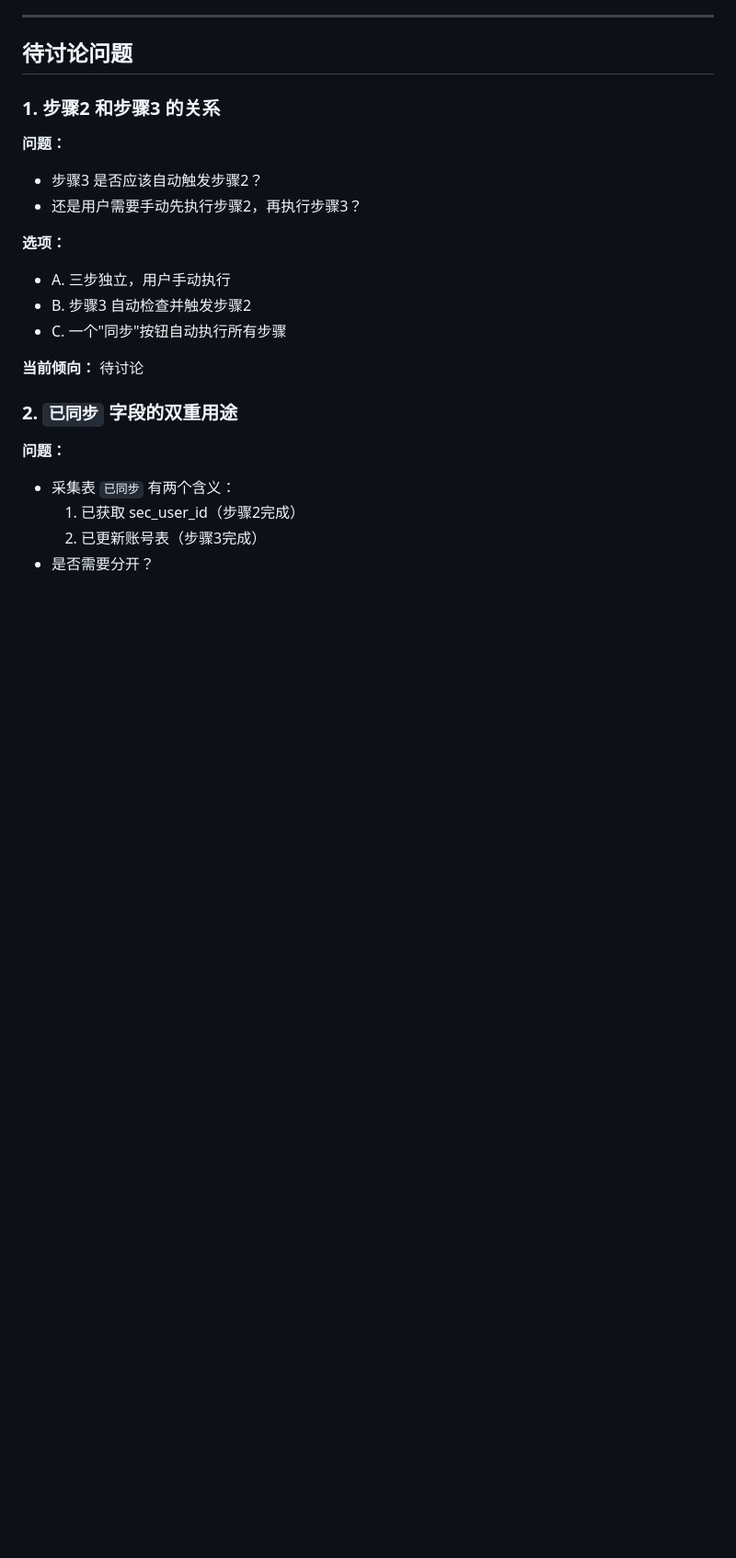
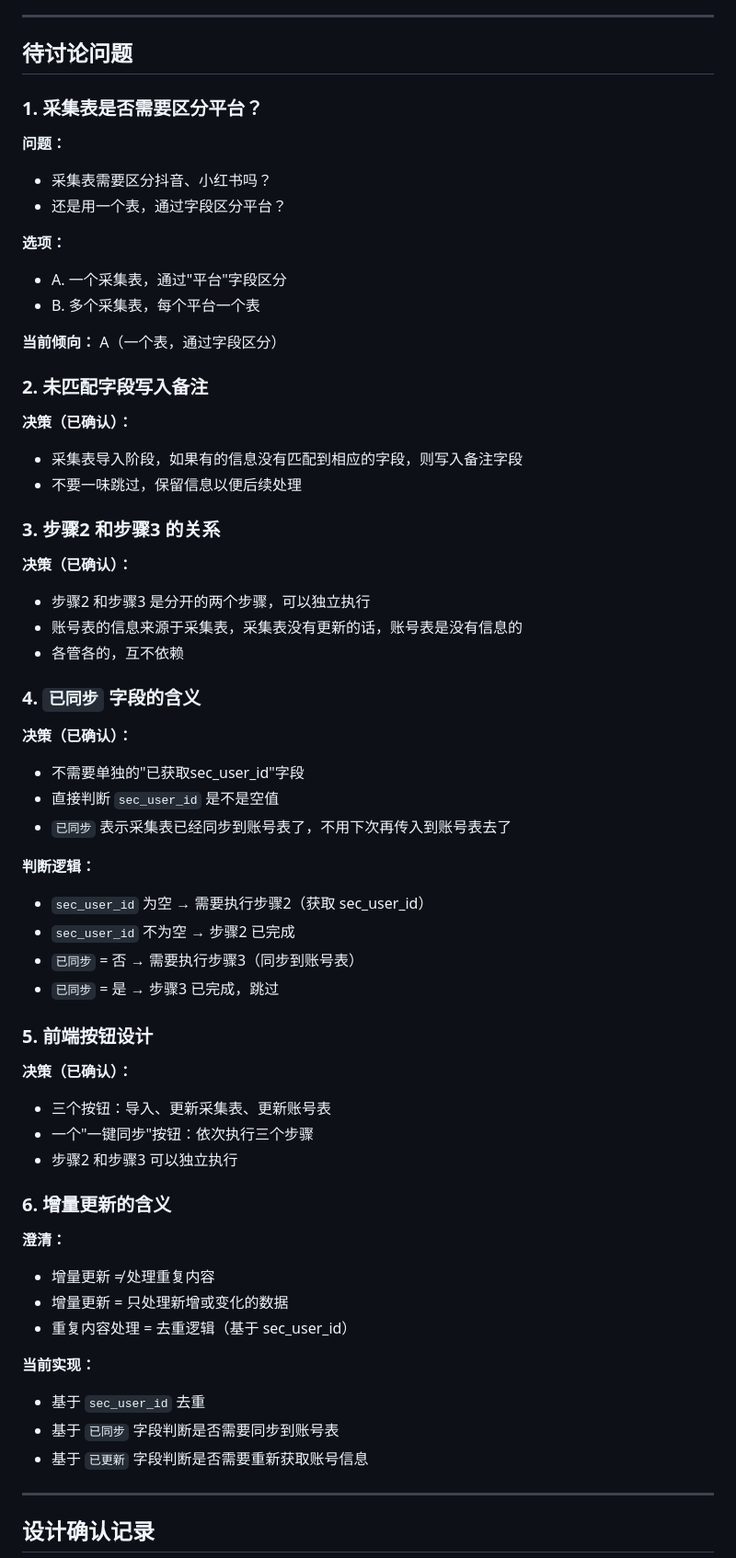
Before and after one commit to pili8/DoukHub, a Markdown page: DEVELOPMENT.md, the part around one of its changes. Shown at 92% size. Rendered like a GitHub page; blank space fills up the shorter version.

Commit message:
docs: 更新设计确认记录
- 确认未匹配字段写入备注
- 确认采集表通过字段区分平台
- 确认步骤2和步骤3独立执行
- 确认已同步字段含义（同步到账号表）
- 确认前端按钮设计（3+1）
- 澄清增量更新含义

```diff
--- a/DEVELOPMENT.md
+++ b/DEVELOPMENT.md
@@ -448,23 +448,64 @@ app/
 
 ## 待讨论问题
 
-### 1. 步骤2 和步骤3 的关系
+### 1. 采集表是否需要区分平台？
 
 **问题：**
-- 步骤3 是否应该自动触发步骤2？
-- 还是用户需要手动先执行步骤2，再执行步骤3？
+- 采集表需要区分抖音、小红书吗？
+- 还是用一个表，通过字段区分平台？
 
 **选项：**
-- A. 三步独立，用户手动执行
-- B. 步骤3 自动检查并触发步骤2
-- C. 一个"同步"按钮自动执行所有步骤
+- A. 一个采集表，通过"平台"字段区分
+- B. 多个采集表，每个平台一个表
 
-**当前倾向：** 待讨论
+**当前倾向：** A（一个表，通过字段区分）
 
-### 2. `已同步` 字段的双重用途
+### 2. 未匹配字段写入备注
 
-**问题：**
-- 采集表 `已同步` 有两个含义：
-  1. 已获取 sec_user_id（步骤2完成）
-  2. 已更新账号表（步骤3完成）
-- 是否需要分开？
+**决策（已确认）：**
+- 采集表导入阶段，如果有的信息没有匹配到相应的字段，则写入备注字段
+- 不要一味跳过，保留信息以便后续处理
+
+### 3. 步骤2 和步骤3 的关系
+
+**决策（已确认）：**
+- 步骤2 和步骤3 是分开的两个步骤，可以独立执行
+- 账号表的信息来源于采集表，采集表没有更新的话，账号表是没有信息的
+- 各管各的，互不依赖
+
+### 4. `已同步` 字段的含义
+
+**决策（已确认）：**
+- 不需要单独的"已获取sec_user_id"字段
+- 直接判断 `sec_user_id` 是不是空值
+- `已同步` 表示采集表已经同步到账号表了，不用下次再传入到账号表去了
+
+**判断逻辑：**
+- `sec_user_id` 为空 → 需要执行步骤2（获取 sec_user_id）
+- `sec_user_id` 不为空 → 步骤2 已完成
+- `已同步` = 否 → 需要执行步骤3（同步到账号表）
+- `已同步` = 是 → 步骤3 已完成，跳过
+
+### 5. 前端按钮设计
+
+**决策（已确认）：**
+- 三个按钮：导入、更新采集表、更新账号表
+- 一个"一键同步"按钮：依次执行三个步骤
+- 步骤2 和步骤3 可以独立执行
+
+### 6. 增量更新的含义
+
+**澄清：**
+- 增量更新 ≠ 处理重复内容
+- 增量更新 = 只处理新增或变化的数据
+- 重复内容处理 = 去重逻辑（基于 sec_user_id）
+
+**当前实现：**
+- 基于 `sec_user_id` 去重
+- 基于 `已同步` 字段判断是否需要同步到账号表
+- 基于 `已更新` 字段判断是否需要重新获取账号信息
+
+---
+
+## 设计确认记录
+
```
Also changed, not shown: other parts of DEVELOPMENT.md (+11 -0 lines).
